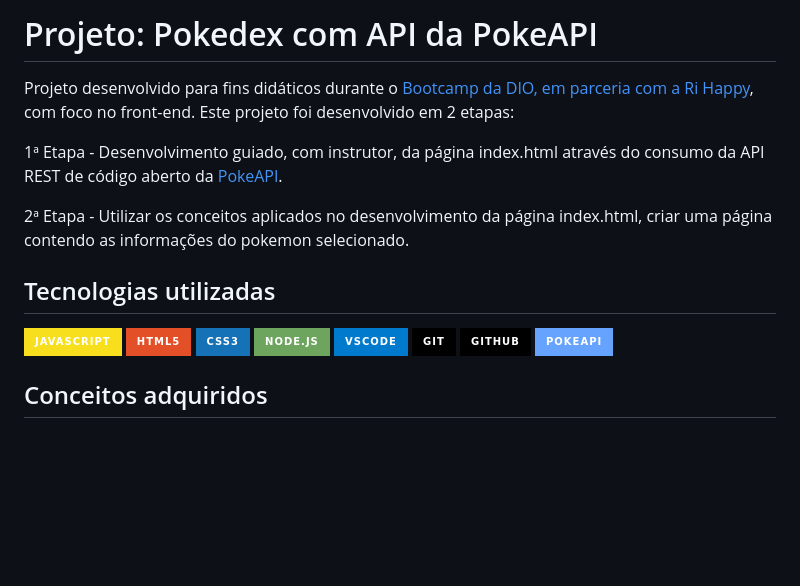
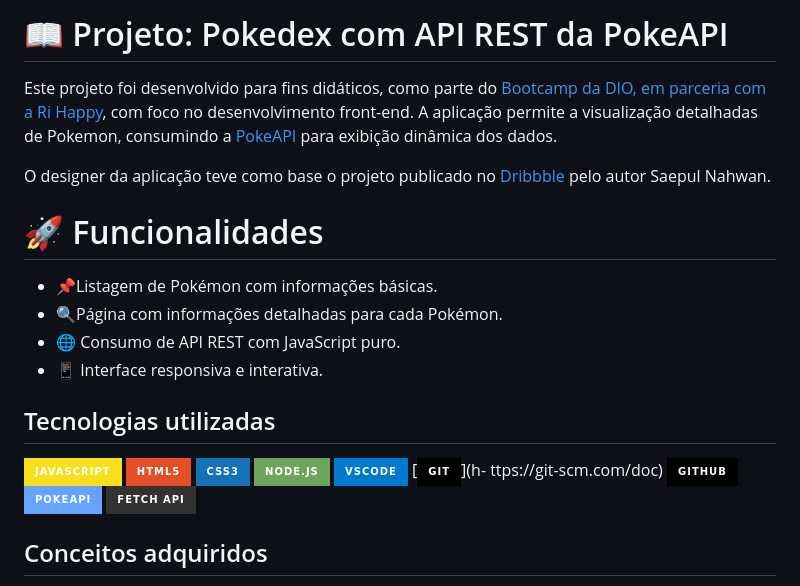
Before and after one commit to rgr147/pokedex, a Markdown page: README.md, the part around the change. Drawn GitHub-style; badges without logos; blank space fills up the shorter version.

Commit message:
Atualizar o README.md

```diff
--- a/README.md
+++ b/README.md
@@ -1,14 +1,19 @@
-# Projeto: Pokedex com API da PokeAPI
+# 📖 Projeto: Pokedex com API REST da PokeAPI
 
-Projeto desenvolvido para fins didáticos durante o [Bootcamp da DIO, em parceria com a Ri Happy](https://www.dio.me/bootcamp/coding-future-front-end-do-zero), com foco no front-end. Este
-projeto foi desenvolvido em 2 etapas:
+Este projeto foi desenvolvido para fins didáticos, como parte do [Bootcamp da DIO, em parceria com a Ri Happy](https://www.dio.me/bootcamp/coding-future-front-end-do-zero), com foco no desenvolvimento front-end. A aplicação permite a visualização detalhadas de Pokemon, consumindo a [PokeAPI](http://pokeapi.co/) para exibição dinâmica dos dados.
 
-1ª Etapa - Desenvolvimento guiado, com instrutor, da página index.html através do consumo da API REST de código aberto da [PokeAPI](http://pokeapi.co/).
+ O designer da aplicação teve como base o projeto publicado no [Dribbble](https://dribbble.com/shots/6540871-Pokedex-App) pelo autor Saepul Nahwan.
 
-2ª Etapa - Utilizar os conceitos aplicados no desenvolvimento da página index.html, criar uma página contendo as informações do pokemon selecionado.
+# 🚀 Funcionalidades
+- 📌Listagem de Pokémon com informações básicas.
+- 🔍Página com informações detalhadas para cada Pokémon.
+- 🌐 Consumo de API REST com JavaScript puro.
+- 📱 Interface responsiva e interativa.
+
+
 
 ## Tecnologias utilizadas
-![JavaScript](https://img.shields.io/badge/JavaScript-F7DF1E?style=for-the-badge&logo=javascript&logoColor=black) ![HTML5](https://img.shields.io/badge/HTML5-E34F26?style=for-the-badge&logo=html5&logoColor=white) ![CSS3](https://img.shields.io/badge/CSS3-1572B6?style=for-the-badge&logo=css3&logoColor=white) ![NodeJS](https://img.shields.io/badge/node.js-6DA55F?style=for-the-badge&logo=node.js&logoColor=white) ![Vscode](https://img.shields.io/badge/Vscode-007ACC?style=for-the-badge&logo=visual-studio-code&logoColor=white) [![Git](https://img.shields.io/badge/Git-000?style=for-the-badge&logo=git&logoColor=E94D5F)](https://git-scm.com/doc) [![GitHub](https://img.shields.io/badge/GitHub-000?style=for-the-badge&logo=github&logoColor=30A3DC)](https://docs.github.com/) ![PokeAPI](https://img.shields.io/badge/PokeAPI-66A3FF?style=for-the-badge&logo=pokeapi&logoColor=white)
+![JavaScript](https://img.shields.io/badge/JavaScript-F7DF1E?style=for-the-badge&logo=javascript&logoColor=black) ![HTML5](https://img.shields.io/badge/HTML5-E34F26?style=for-the-badge&logo=html5&logoColor=white) ![CSS3](https://img.shields.io/badge/CSS3-1572B6?style=for-the-badge&logo=css3&logoColor=white) ![NodeJS](https://img.shields.io/badge/node.js-6DA55F?style=for-the-badge&logo=node.js&logoColor=white) ![Vscode](https://img.shields.io/badge/Vscode-007ACC?style=for-the-badge&logo=visual-studio-code&logoColor=white) [![Git](https://img.shields.io/badge/Git-000?style=for-the-badge&logo=git&logoColor=E94D5F)](h- ttps://git-scm.com/doc) [![GitHub](https://img.shields.io/badge/GitHub-000?style=for-the-badge&logo=github&logoColor=30A3DC)](https://docs.github.com/) ![PokeAPI](https://img.shields.io/badge/PokeAPI-66A3FF?style=for-the-badge&logo=pokeapi&logoColor=white) ![Fetch API](https://img.shields.io/badge/Fetch%20API-323330?style=for-the-badge&logo=javascript&logoColor=white)
 
 ## Conceitos adquiridos
 
```
